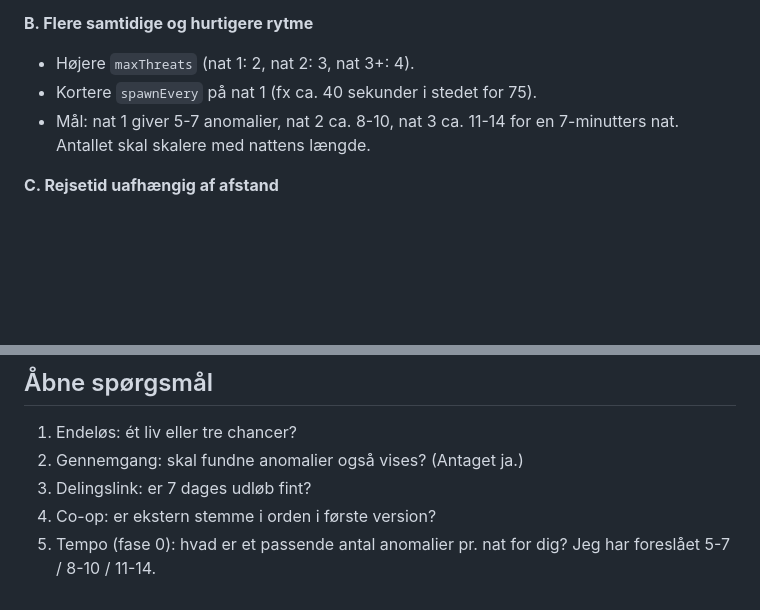
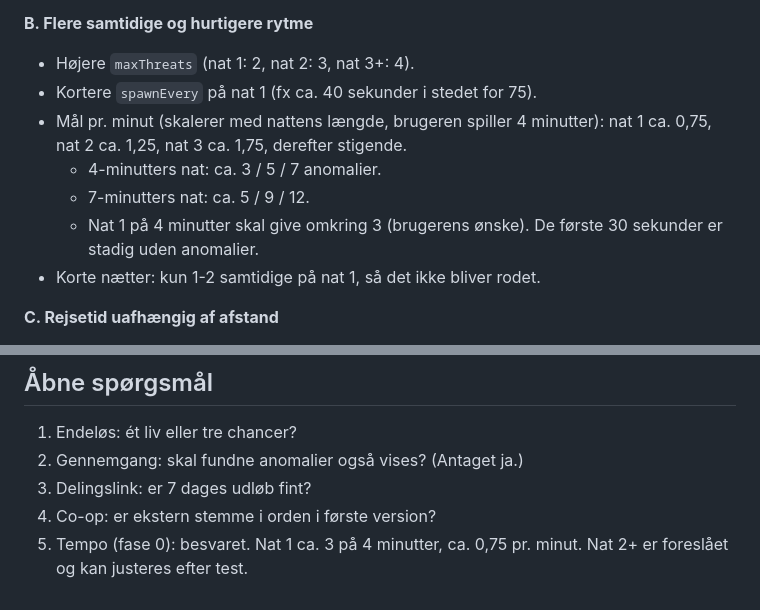
Before and after one commit to Thyxo/Anomaly, a Markdown page: PLAN.md, 2 parts joined by grey strips. Rendered like a GitHub page; blank space fills up the shorter version.

Commit message:
Plan: pacing targets per minute
Co-Authored-By: Claude Sonnet 5.5 <noreply@anthropic.com>
Claude-Session: https://claude.ai/code/session_01Wm7tNYstk8qbnTc82MTtyU

```diff
--- a/PLAN.md
+++ b/PLAN.md
@@ -34,7 +34,11 @@ Status: kun plan, ingen kode endnu. Skrevet på dansk, fordi det er et arbejdsdo
 **B. Flere samtidige og hurtigere rytme**
 - Højere `maxThreats` (nat 1: 2, nat 2: 3, nat 3+: 4).
 - Kortere `spawnEvery` på nat 1 (fx ca. 40 sekunder i stedet for 75).
-- Mål: nat 1 giver 5-7 anomalier, nat 2 ca. 8-10, nat 3 ca. 11-14 for en 7-minutters nat. Antallet skal skalere med nattens længde.
+- Mål pr. minut (skalerer med nattens længde, brugeren spiller 4 minutter): nat 1 ca. 0,75, nat 2 ca. 1,25, nat 3 ca. 1,75, derefter stigende.
+  - 4-minutters nat: ca. 3 / 5 / 7 anomalier.
+  - 7-minutters nat: ca. 5 / 9 / 12.
+  - Nat 1 på 4 minutter skal give omkring 3 (brugerens ønske). De første 30 sekunder er stadig uden anomalier.
+- Korte nætter: kun 1-2 samtidige på nat 1, så det ikke bliver rodet.
 
 **C. Rejsetid uafhængig af afstand**
 - I dag er tiden fra spawn til dig = antal skridt × `moveEvery`. Langt væk betyder ventetid, tæt på betyder næsten ingen tid.
@@ -136,4 +140,4 @@ Batteri, kamerafiltre og andre ideer, bygget på addon-systemet.
 2. Gennemgang: skal fundne anomalier også vises? (Antaget ja.)
 3. Delingslink: er 7 dages udløb fint?
 4. Co-op: er ekstern stemme i orden i første version?
-5. Tempo (fase 0): hvad er et passende antal anomalier pr. nat for dig? Jeg har foreslået 5-7 / 8-10 / 11-14.
+5. Tempo (fase 0): besvaret. Nat 1 ca. 3 på 4 minutter, ca. 0,75 pr. minut. Nat 2+ er foreslået og kan justeres efter test.
```
